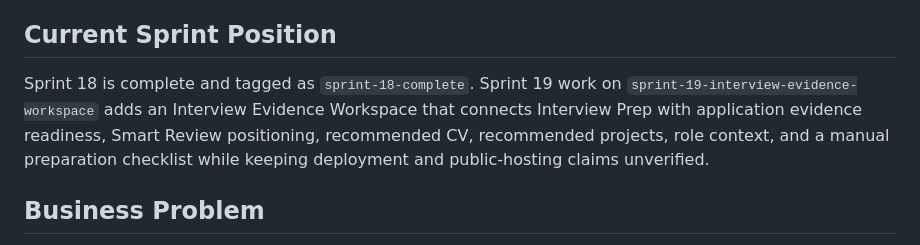
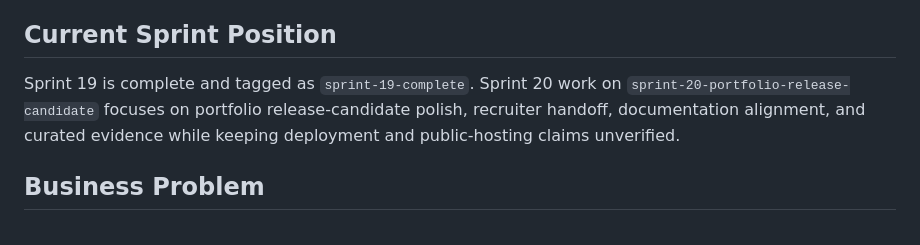
Before and after one commit to aminul-portfolio/careerfunnel-tracker, a Markdown page: README.md, the part around the change. Rendered like a GitHub page.

Commit message:
Sprint 20A: align release candidate documentation status

```diff
--- a/README.md
+++ b/README.md
@@ -8,7 +8,7 @@ Deployment is conditional and not yet verified. This README does not claim a liv
 
 ## Current Sprint Position
 
-Sprint 18 is complete and tagged as `sprint-18-complete`. Sprint 19 work on `sprint-19-interview-evidence-workspace` adds an Interview Evidence Workspace that connects Interview Prep with application evidence readiness, Smart Review positioning, recommended CV, recommended projects, role context, and a manual preparation checklist while keeping deployment and public-hosting claims unverified.
+Sprint 19 is complete and tagged as `sprint-19-complete`. Sprint 20 work on `sprint-20-portfolio-release-candidate` focuses on portfolio release-candidate polish, recruiter handoff, documentation alignment, and curated evidence while keeping deployment and public-hosting claims unverified.
 
 ## Business Problem
 
```
Also changed, not shown: docs/evidence/evidence_index.md (+9 -10 lines).
